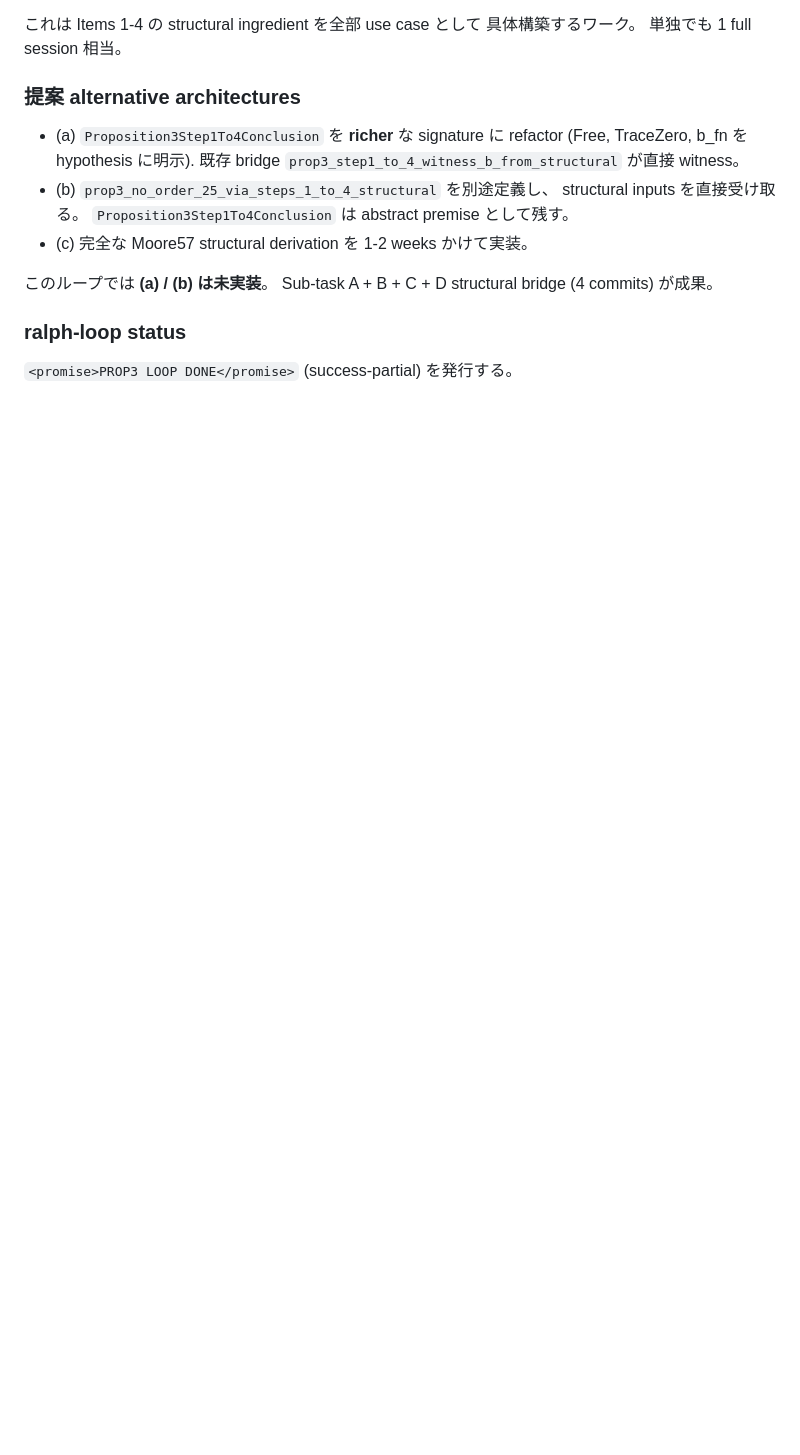
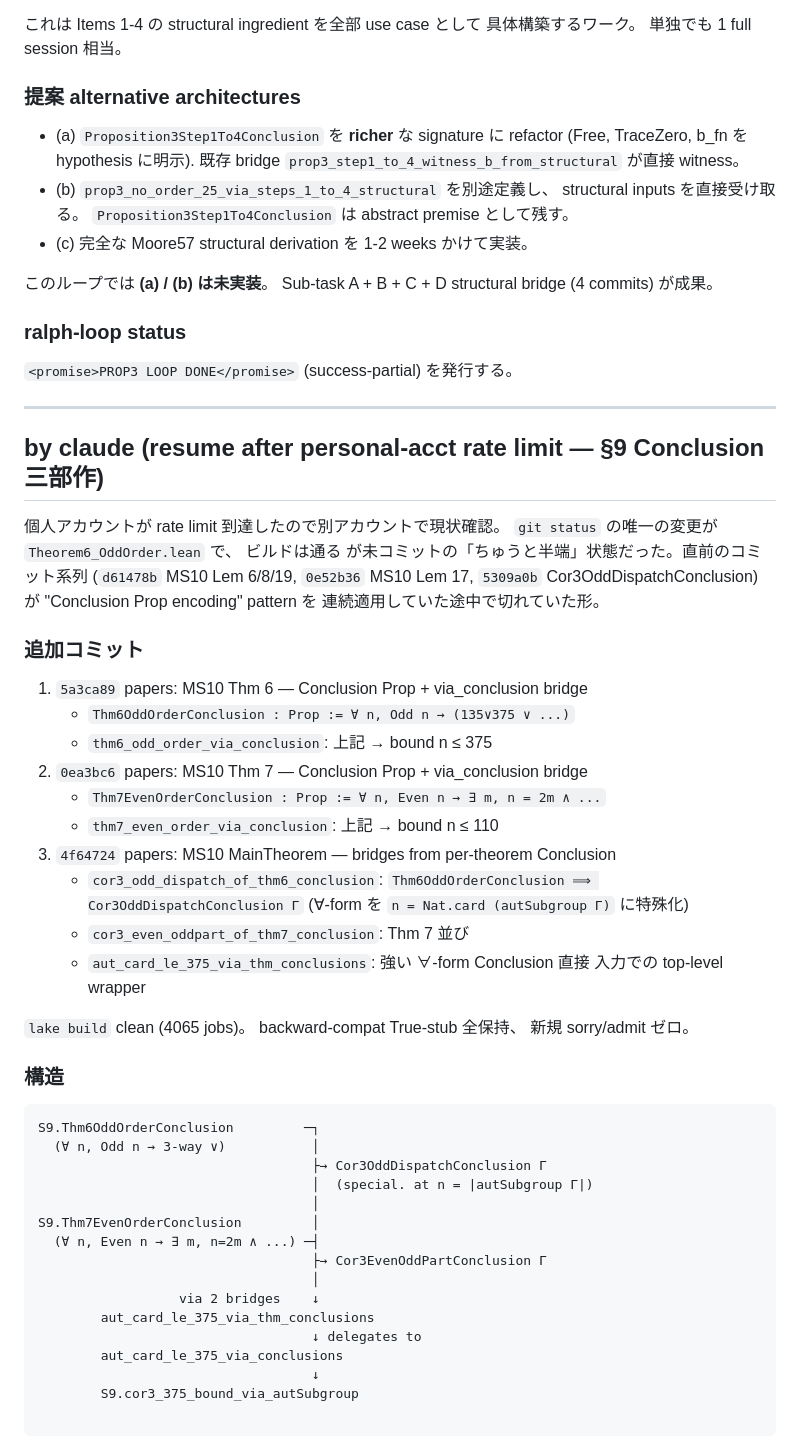
Before and after one commit to yawara/moore57, a Markdown page: blogs/20260521.md, the part around the change. Rendered like a GitHub page; blank space fills up the shorter version.

Commit message:
blogs: 20260521 - resume after rate limit, §9 Conclusion trilogy
Append session note documenting the 3-commit §9 Conclusion encoding
sequence (Thm 6 / Thm 7 / MainTheorem bridges) done after switching
accounts post rate-limit hit.

Co-Authored-By: Claude Opus 4.7 (1M context) <noreply@anthropic.com>

````diff
--- a/blogs/20260521.md
+++ b/blogs/20260521.md
@@ -1551,3 +1551,54 @@ bridge (4 commits) が成果。
 ### ralph-loop status
 
 `<promise>PROP3 LOOP DONE</promise>` (success-partial) を発行する。
+
+---
+
+## by claude (resume after personal-acct rate limit — §9 Conclusion 三部作)
+
+個人アカウントが rate limit 到達したので別アカウントで現状確認。
+`git status` の唯一の変更が `Theorem6_OddOrder.lean` で、 ビルドは通る
+が未コミットの「ちゅうと半端」状態だった。直前のコミット系列
+(`d61478b` MS10 Lem 6/8/19, `0e52b36` MS10 Lem 17, `5309a0b`
+Cor3OddDispatchConclusion) が "Conclusion Prop encoding" pattern を
+連続適用していた途中で切れていた形。
+
+### 追加コミット
+
+1. `5a3ca89` papers: MS10 Thm 6 — Conclusion Prop + via_conclusion bridge
+   - `Thm6OddOrderConclusion : Prop := ∀ n, Odd n → (135∨375 ∨ ...)`
+   - `thm6_odd_order_via_conclusion`: 上記 → bound n ≤ 375
+2. `0ea3bc6` papers: MS10 Thm 7 — Conclusion Prop + via_conclusion bridge
+   - `Thm7EvenOrderConclusion : Prop := ∀ n, Even n → ∃ m, n = 2m ∧ ...`
+   - `thm7_even_order_via_conclusion`: 上記 → bound n ≤ 110
+3. `4f64724` papers: MS10 MainTheorem — bridges from per-theorem Conclusion
+   - `cor3_odd_dispatch_of_thm6_conclusion`:
+     `Thm6OddOrderConclusion ⟹ Cor3OddDispatchConclusion Γ`
+     (∀-form を `n = Nat.card (autSubgroup Γ)` に特殊化)
+   - `cor3_even_oddpart_of_thm7_conclusion`: Thm 7 並び
+   - `aut_card_le_375_via_thm_conclusions`: 強い ∀-form Conclusion 直接
+     入力での top-level wrapper
+
+`lake build` clean (4065 jobs)。 backward-compat True-stub 全保持、 新規
+sorry/admit ゼロ。
+
+### 構造
+
+```
+S9.Thm6OddOrderConclusion         ─┐
+  (∀ n, Odd n → 3-way ∨)           │
+                                   ├→ Cor3OddDispatchConclusion Γ
+                                   │  (special. at n = |autSubgroup Γ|)
+                                   │
+S9.Thm7EvenOrderConclusion         │
+  (∀ n, Even n → ∃ m, n=2m ∧ ...) ─┤
+                                   ├→ Cor3EvenOddPartConclusion Γ
+                                   │
+                  via 2 bridges    ↓
+        aut_card_le_375_via_thm_conclusions
+                                   ↓ delegates to
+        aut_card_le_375_via_conclusions
+                                   ↓
+        S9.cor3_375_bound_via_autSubgroup
+
+```
````
